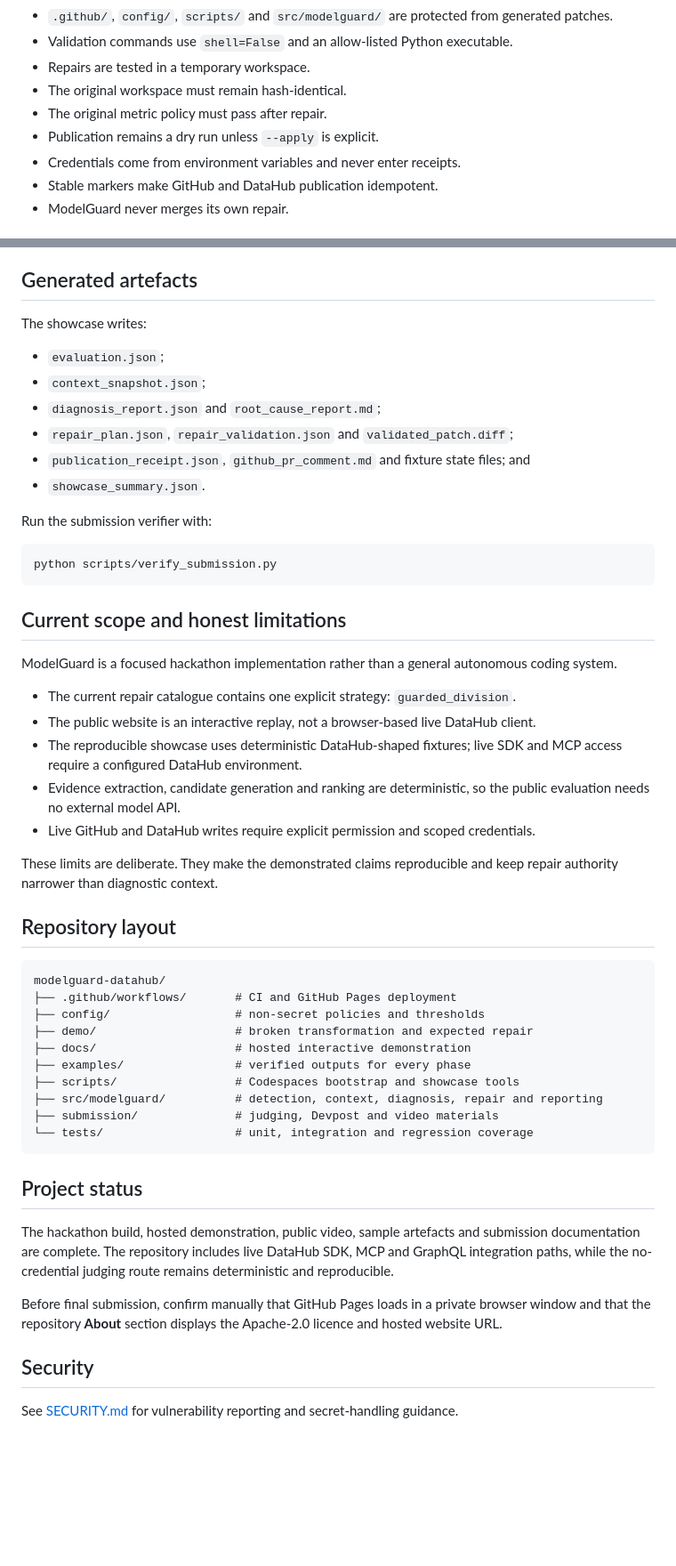
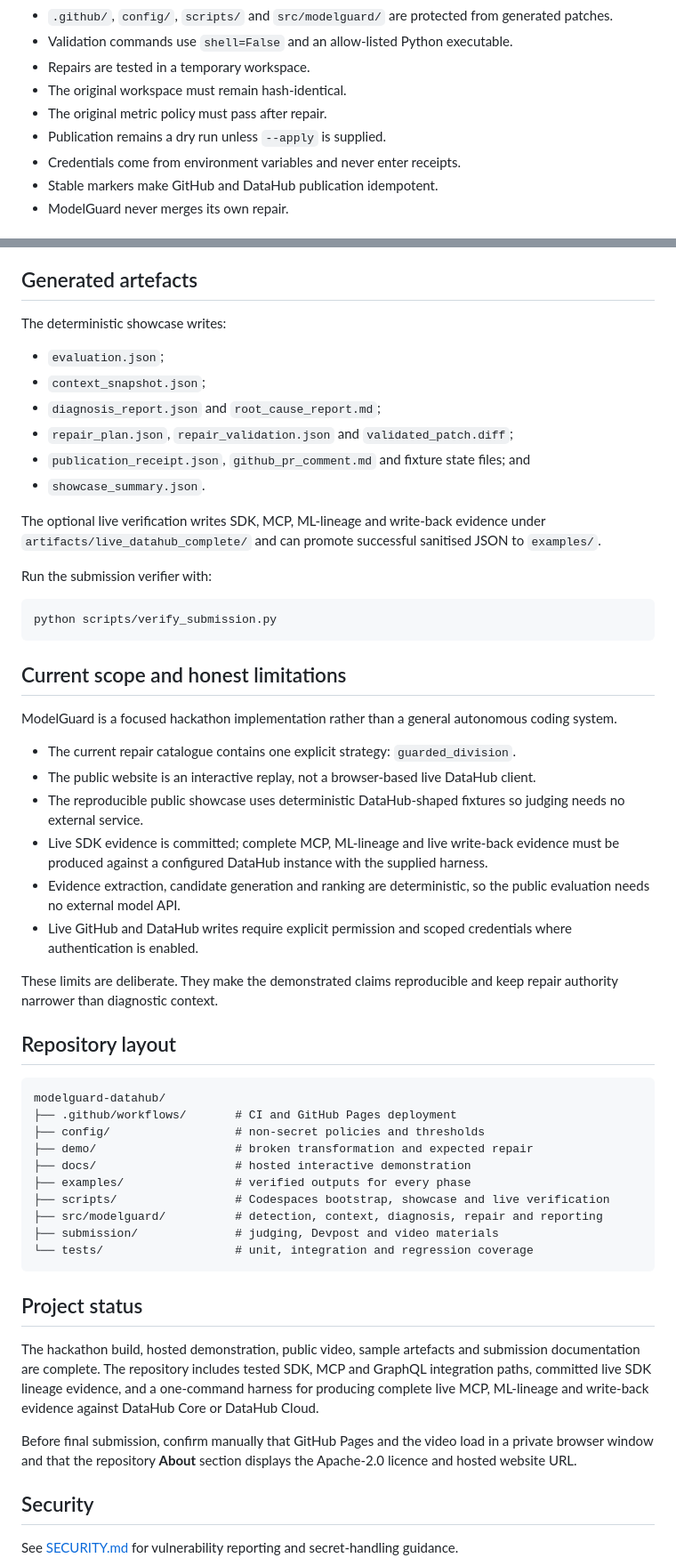
Before and after one commit to buriro-ezekia/modelguard-datahub, a Markdown page: README.md, 2 parts joined by grey strips. Shown at 89% size. Drawn GitHub-style; blank space fills up the shorter version.

Commit message:
Add complete live DataHub SDK MCP and ML evidence workflow

```diff
--- a/README.md
+++ b/README.md
@@ -167,7 +168,7 @@ The proposal changes two lines in one cited function. ModelGuard validates it in
 - Repairs are tested in a temporary workspace.
 - The original workspace must remain hash-identical.
 - The original metric policy must pass after repair.
-- Publication remains a dry run unless `--apply` is explicit.
+- Publication remains a dry run unless `--apply` is supplied.
 - Credentials come from environment variables and never enter receipts.
 - Stable markers make GitHub and DataHub publication idempotent.
 - ModelGuard never merges its own repair.
@@ -244,7 +268,7 @@ Live context and publication remain opt-in. Use the smallest practical service-a
 
 ## Generated artefacts
 
-The showcase writes:
+The deterministic showcase writes:
 
 - `evaluation.json`;
 - `context_snapshot.json`;
@@ -252,6 +276,8 @@ The showcase writes:
 - `repair_plan.json`, `repair_validation.json` and `validated_patch.diff`;
 - `publication_receipt.json`, `github_pr_comment.md` and fixture state files; and
 - `showcase_summary.json`.
+
+The optional live verification writes SDK, MCP, ML-lineage and write-back evidence under `artifacts/live_datahub_complete/` and can promote successful sanitised JSON to `examples/`.
 
 Run the submission verifier with:
 
@@ -265,9 +291,10 @@ ModelGuard is a focused hackathon implementation rather than a general autonomou
 
 - The current repair catalogue contains one explicit strategy: `guarded_division`.
 - The public website is an interactive replay, not a browser-based live DataHub client.
-- The reproducible showcase uses deterministic DataHub-shaped fixtures; live SDK and MCP access require a configured DataHub environment.
+- The reproducible public showcase uses deterministic DataHub-shaped fixtures so judging needs no external service.
+- Live SDK evidence is committed; complete MCP, ML-lineage and live write-back evidence must be produced against a configured DataHub instance with the supplied harness.
 - Evidence extraction, candidate generation and ranking are deterministic, so the public evaluation needs no external model API.
-- Live GitHub and DataHub writes require explicit permission and scoped credentials.
+- Live GitHub and DataHub writes require explicit permission and scoped credentials where authentication is enabled.
 
 These limits are deliberate. They make the demonstrated claims reproducible and keep repair authority narrower than diagnostic context.
 
@@ -280,7 +307,7 @@ modelguard-datahub/
 ├── demo/                    # broken transformation and expected repair
 ├── docs/                    # hosted interactive demonstration
 ├── examples/                # verified outputs for every phase
-├── scripts/                 # Codespaces bootstrap and showcase tools
+├── scripts/                 # Codespaces bootstrap, showcase and live verification
 ├── src/modelguard/          # detection, context, diagnosis, repair and reporting
 ├── submission/              # judging, Devpost and video materials
 └── tests/                   # unit, integration and regression coverage
@@ -288,9 +315,9 @@ modelguard-datahub/
 
 ## Project status
 
-The hackathon build, hosted demonstration, public video, sample artefacts and submission documentation are complete. The repository includes live DataHub SDK, MCP and GraphQL integration paths, while the no-credential judging route remains deterministic and reproducible.
+The hackathon build, hosted demonstration, public video, sample artefacts and submission documentation are complete. The repository includes tested SDK, MCP and GraphQL integration paths, committed live SDK lineage evidence, and a one-command harness for producing complete live MCP, ML-lineage and write-back evidence against DataHub Core or DataHub Cloud.
 
-Before final submission, confirm manually that GitHub Pages loads in a private browser window and that the repository **About** section displays the Apache-2.0 licence and hosted website URL.
+Before final submission, confirm manually that GitHub Pages and the video load in a private browser window and that the repository **About** section displays the Apache-2.0 licence and hosted website URL.
 
 ## Security
 
```
Also changed, not shown: other parts of README.md (+24 -0 lines).
